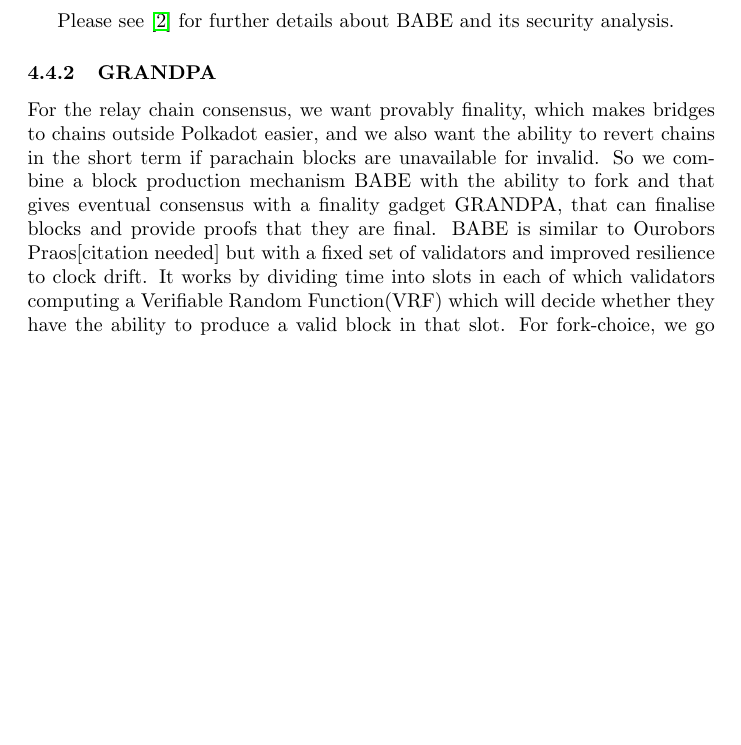
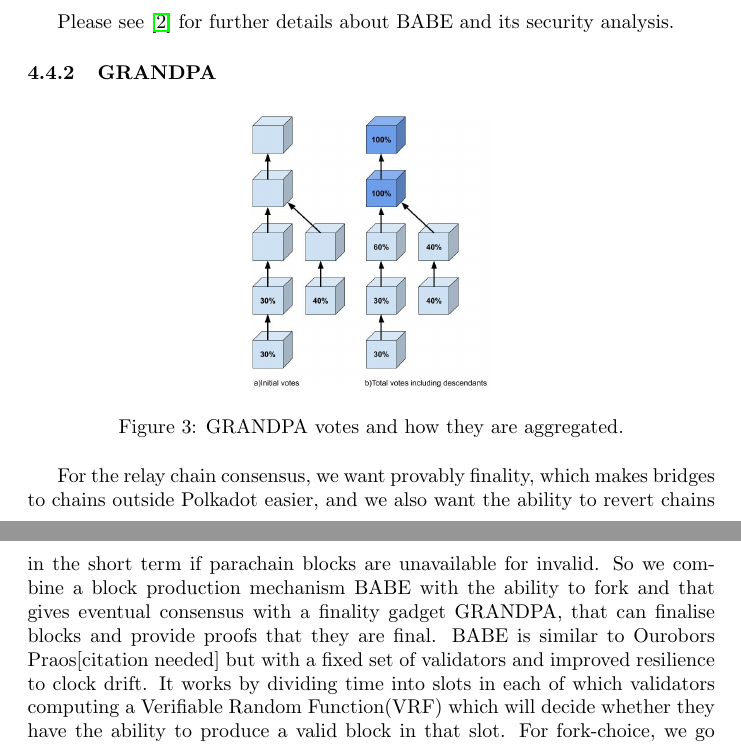
Before and after one commit to w3f/research, a LaTeX paper (docs/polkadot/Polkadot-OverviewPaper/main.tex, which reads docs/polkadot/Polkadot-OverviewPaper/consensus.tex): part of page 18 of 28 before the commit and two parts of pages 18 and 19 of 29 after it, the two joined at a grey line, cut so that both start at the same text, the shorter picture padded with empty space. Compiled offline with pdfLaTeX.

Commit message:
Update consensus.tex

```diff
--- a/docs/polkadot/Polkadot-OverviewPaper/consensus.tex
+++ b/docs/polkadot/Polkadot-OverviewPaper/consensus.tex
@@ -7,7 +7,12 @@
 
 
 \subsubsection{GRANDPA} \label{sec:grandpa}
-
+\begin{figure}[h!]
+  \centering
+  \includegraphics[width=0.35\textwidth]{images/Grandpa.jpg}
+  \caption{GRANDPA votes and how they are aggregated.}
+    \label{fig:grandpa}
+\end{figure}
 For the relay chain consensus, we want provably finality, which makes bridges to chains outside Polkadot easier, and we also want the ability to revert chains in the short term if parachain blocks are unavailable for invalid.
 So we combine a block production mechanism BABE with the ability to fork and that gives eventual consensus with a finality gadget GRANDPA, that can finalise blocks and provide proofs that they are final.
 BABE is similar to Ourobors Praos[citation needed] but with a fixed set of validators and improved resilience to clock drift.
```
